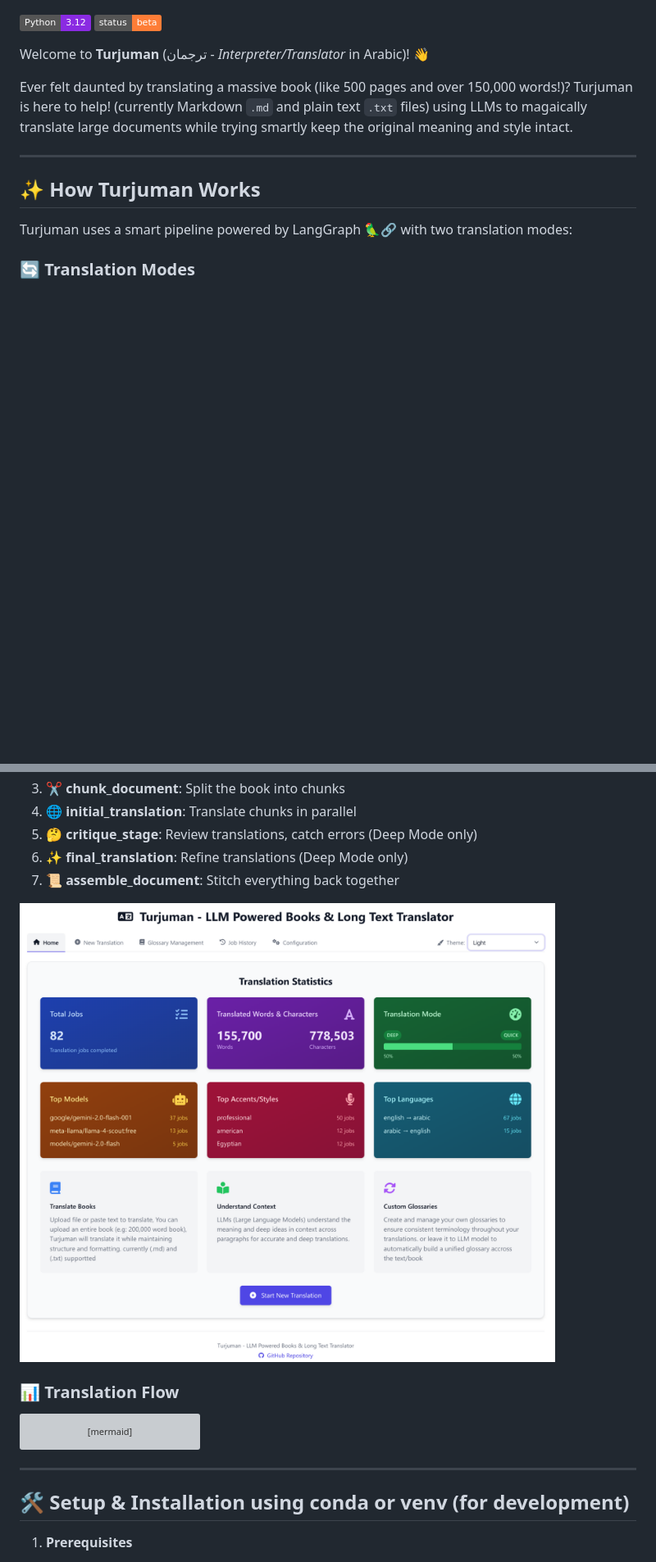
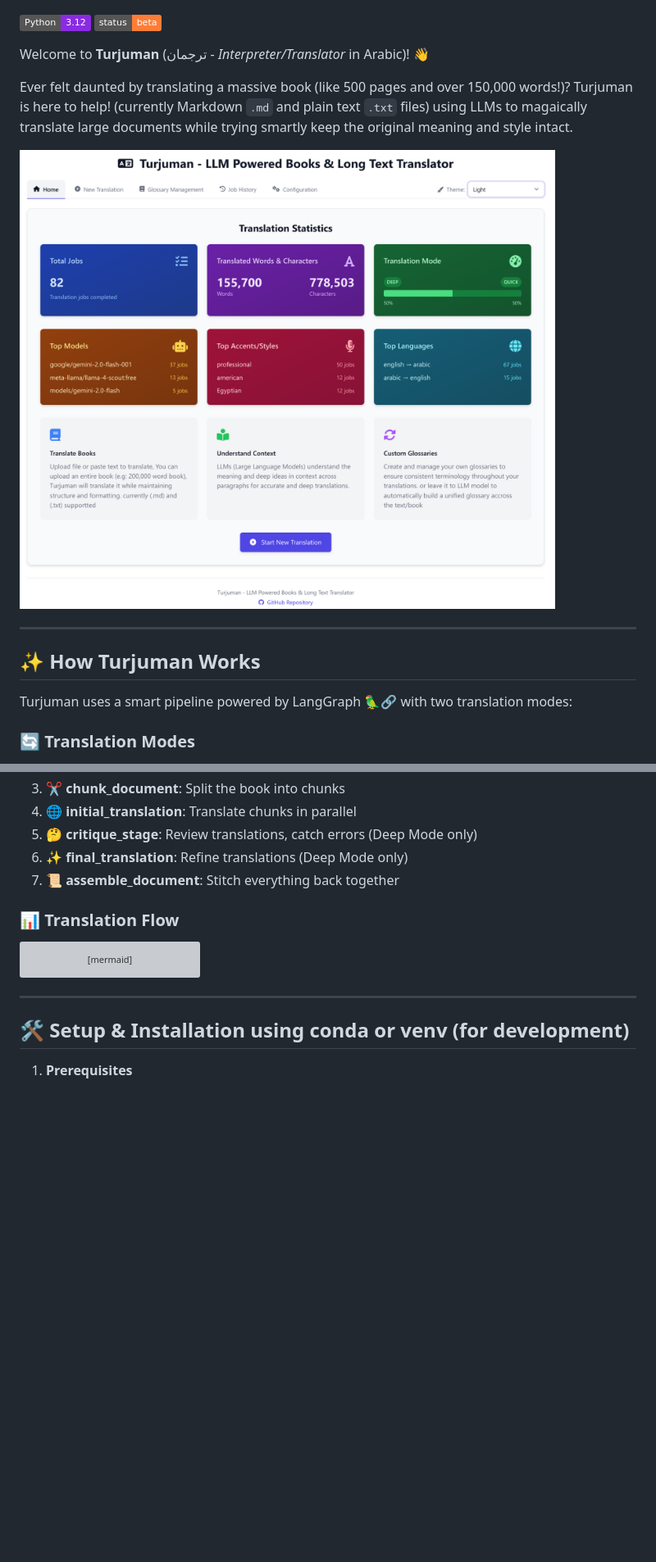
Before and after one commit to koukoulala/game-localization, a Markdown page: README.md, 2 parts joined by grey strips. Shown: that part at 82% size. Rendered like a GitHub page; badges without logos; blank space fills up the shorter version; grey boxes are pictures that could not be loaded.

Commit message:
arrange photos

```diff
--- a/README.md
+++ b/README.md
@@ -5,6 +5,8 @@
 Welcome to **Turjuman** (ترجمان - *Interpreter/Translator* in Arabic)! 👋
 
 Ever felt daunted by translating a massive book (like 500 pages and over 150,000 words!)? Turjuman is here to help! (currently Markdown `.md` and plain text `.txt` files) using LLMs to magaically translate large documents while trying smartly keep the original meaning and style intact.
+
+![Theme](docs/ui_home.png)
 
 ---
 
@@ -28,7 +30,6 @@ Turjuman uses a smart pipeline powered by LangGraph 🦜🔗 with two translatio
 6. **✨ final_translation**: Refine translations (Deep Mode only)
 7. **📜 assemble_document**: Stitch everything back together
 
-![Theme](docs/ui_home.png)
 
 ### 📊 Translation Flow
 
```
